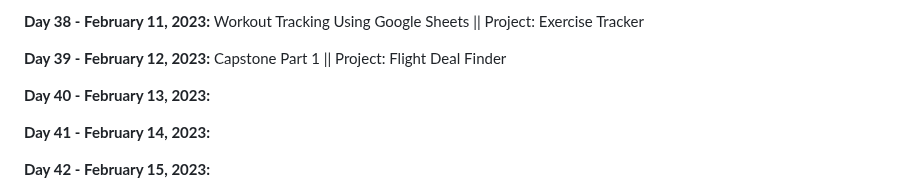
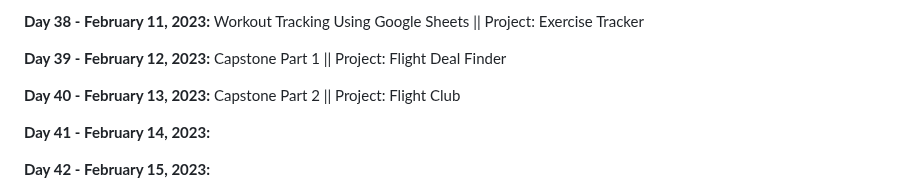
Before and after one commit to vignesh-chaturvedi/100DaysofPython, a Markdown page: README.md, the part around the change. Drawn GitHub-style.

```diff
--- a/README.md
+++ b/README.md
@@ -89,7 +89,7 @@ I am currently working through [*100 Days of Code: The Complete Python Pro Bootc
 
 **Day 39 - February 12, 2023:** Capstone Part 1 || Project: Flight Deal Finder
 
-**Day 40 - February 13, 2023:**
+**Day 40 - February 13, 2023:** Capstone Part 2 || Project: Flight Club
 
 **Day 41 - February 14, 2023:**
 
```
